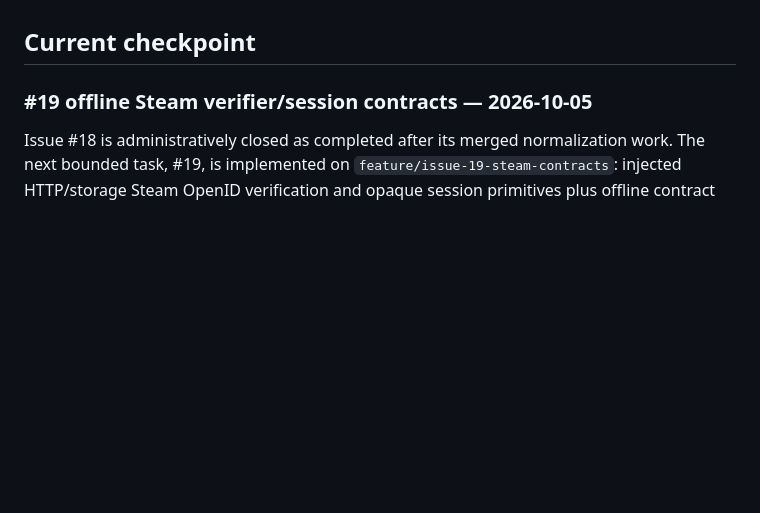
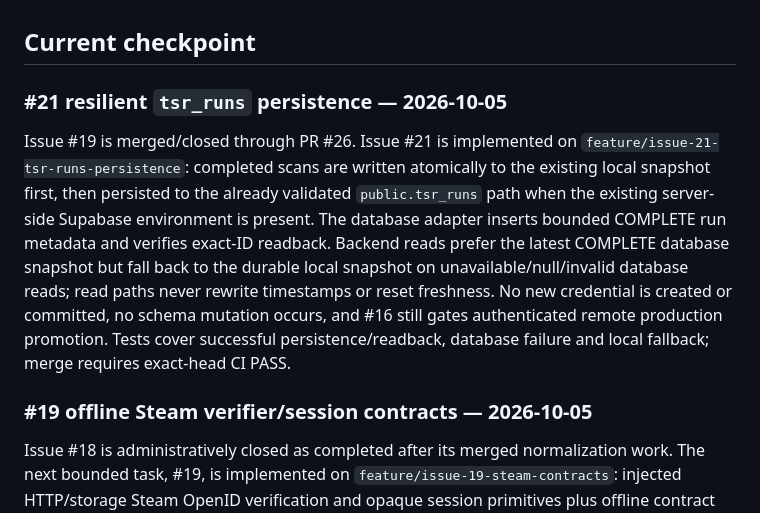
Before and after one commit to castrobruno77/treasure-radar-autonomy, a Markdown page: CONTINUITY.md, the part around the change. Rendered like a GitHub page; blank space fills up the shorter version.

Commit message:
docs: checkpoint resilient tsr_runs persistence

```diff
--- a/CONTINUITY.md
+++ b/CONTINUITY.md
@@ -20,6 +20,12 @@ Drive folder ID: `1krO8gn-L8l83Q3xvbGoKjCxm7iF-nrSb`
 Continuity document ID: `1v2Z5r4Kb_CY4BVjcuq8vYg18lmVDBcCEX4hAXjw1Zak`
 
 ## Current checkpoint
+
+### #21 resilient `tsr_runs` persistence — 2026-10-05
+
+Issue #19 is merged/closed through PR #26. Issue #21 is implemented on `feature/issue-21-tsr-runs-persistence`: completed scans are written atomically to the existing local snapshot first, then persisted to the already validated `public.tsr_runs` path when the existing server-side Supabase environment is present. The database adapter inserts bounded COMPLETE run metadata and verifies exact-ID readback. Backend reads prefer the latest COMPLETE database snapshot but fall back to the durable local snapshot on unavailable/null/invalid database reads; read paths never rewrite timestamps or reset freshness. No new credential is created or committed, no schema mutation occurs, and #16 still gates authenticated remote production promotion. Tests cover successful persistence/readback, database failure and local fallback; merge requires exact-head CI PASS.
+
+
 
 ### #19 offline Steam verifier/session contracts — 2026-10-05
 
```
